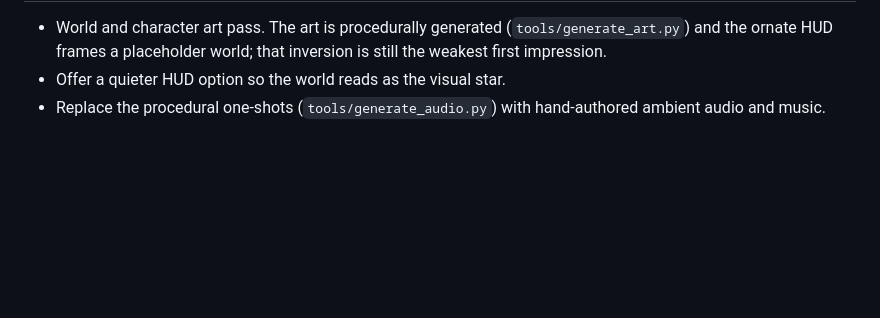
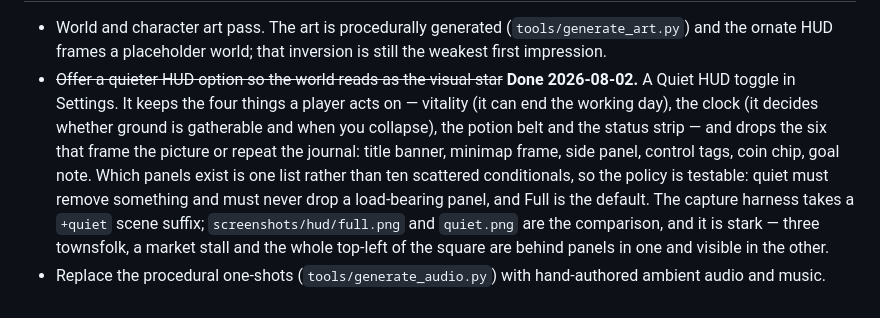
Before and after one commit to Kalaith/alchemy_tower, a Markdown page: TODO.md, the part around the change. Rendered like a GitHub page; blank space fills up the shorter version.

Commit message:
The quiet HUD gets its line in the ledger (TODO.md)
Co-Authored-By: Claude Opus 5 (1M context) <noreply@anthropic.com>

```diff
--- a/TODO.md
+++ b/TODO.md
@@ -364,6 +364,17 @@ content with no destination.
 - World and character art pass. The art is procedurally generated
   (`tools/generate_art.py`) and the ornate HUD frames a placeholder world; that
   inversion is still the weakest first impression.
-- Offer a quieter HUD option so the world reads as the visual star.
+- ~~Offer a quieter HUD option so the world reads as the visual star~~ **Done
+  2026-08-02.** A Quiet HUD toggle in Settings. It keeps the four things a player
+  acts on — vitality (it can end the working day), the clock (it decides whether
+  ground is gatherable and when you collapse), the potion belt and the status
+  strip — and drops the six that frame the picture or repeat the journal: title
+  banner, minimap frame, side panel, control tags, coin chip, goal note. Which
+  panels exist is one list rather than ten scattered conditionals, so the policy
+  is testable: quiet must remove something and must never drop a load-bearing
+  panel, and Full is the default. The capture harness takes a `+quiet` scene
+  suffix; `screenshots/hud/full.png` and `quiet.png` are the comparison, and it
+  is stark — three townsfolk, a market stall and the whole top-left of the square
+  are behind panels in one and visible in the other.
 - Replace the procedural one-shots (`tools/generate_audio.py`) with
   hand-authored ambient audio and music.
```
